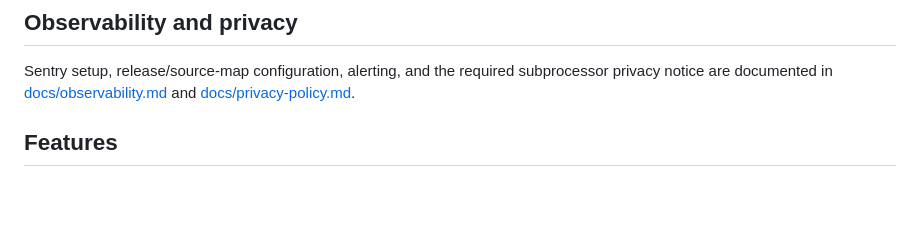
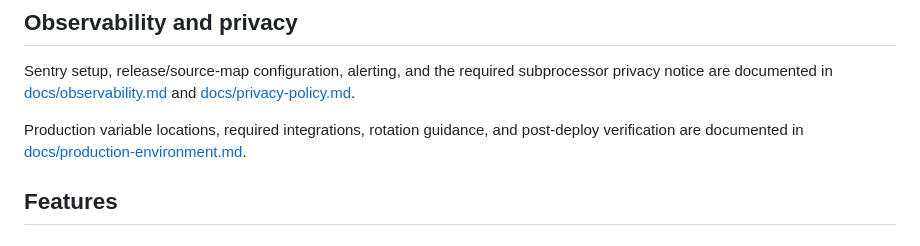
Before and after one commit to johnbekele/pokojowo-web-project, a Markdown page: README.md, the part around the change. Drawn GitHub-style; blank space fills up the shorter version.

Commit message:
docs: add production environment runbook (#310)

```diff
--- a/README.md
+++ b/README.md
@@ -198,6 +198,10 @@ Sentry setup, release/source-map configuration, alerting, and the required
 subprocessor privacy notice are documented in [docs/observability.md](docs/observability.md)
 and [docs/privacy-policy.md](docs/privacy-policy.md).
 
+Production variable locations, required integrations, rotation guidance, and
+post-deploy verification are documented in
+[docs/production-environment.md](docs/production-environment.md).
+
 ## Features
 
 ### User Roles
```
Also changed, not shown: docs/production-environment.md (added, +229 -0 lines).
